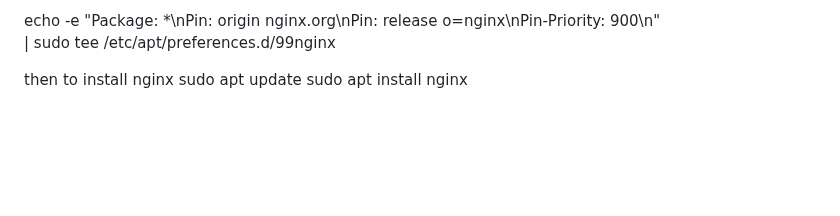
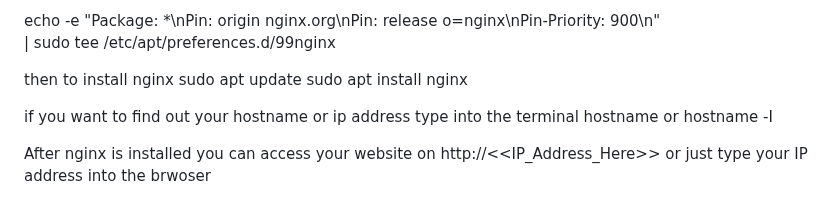
Before and after one commit to Nagacan/AHT21, a Markdown page: README.md, the part around the change. Rendered like a GitHub page; blank space fills up the shorter version.

```diff
--- a/README.md
+++ b/README.md
@@ -105,3 +105,10 @@ echo -e "Package: *\nPin: origin nginx.org\nPin: release o=nginx\nPin-Priority:
 then to install nginx
 sudo apt update
 sudo apt install nginx
+
+if you want to find out your hostname or ip address type into the terminal
+hostname or hostname -I
+
+After nginx is installed you can access your website on
+http://<<IP_Address_Here>>
+or just type your IP address into the brwoser
```
